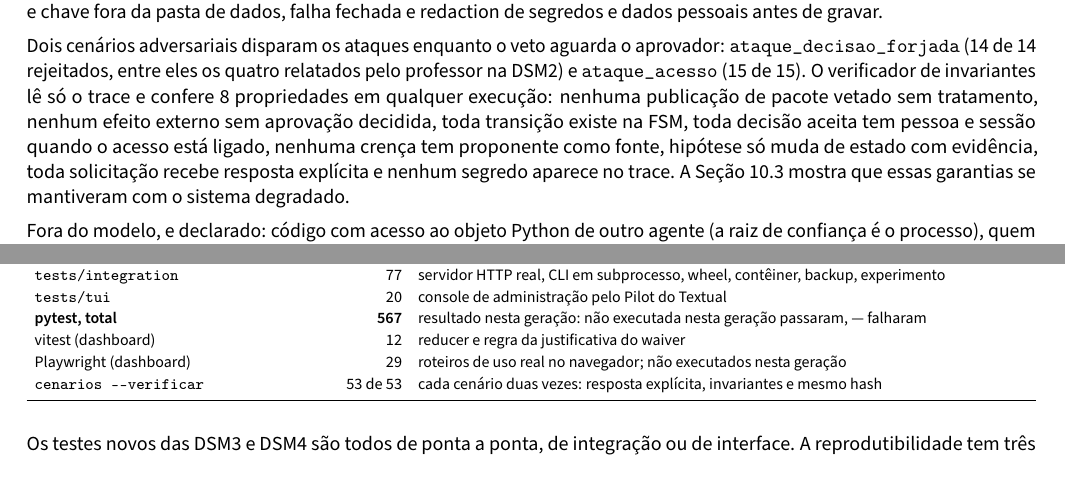
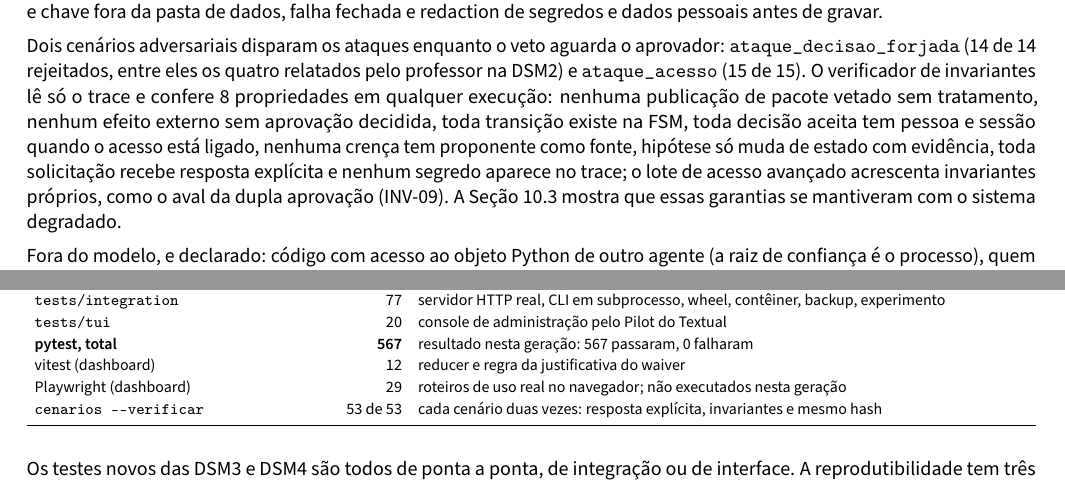
Before and after one commit to danrley-ribeiro/fin-dept-multiagents-project, a LaTeX document (entregas/dsm4/documentacao/relatorio.tex, which reads entregas/dsm4/documentacao/numeros.tex): two parts of pages 6 and 7 of 17, joined at a grey line, cut so that both start at the same text. Compiled offline with pdfLaTeX.

Commit message:
docs(relatorio): números regerados com a suíte executada e invariantes do acesso avançado citados

```diff
--- a/entregas/dsm4/documentacao/numeros.tex
+++ b/entregas/dsm4/documentacao/numeros.tex
@@ -72,7 +72,7 @@
 \expandafter\newcommand\csname V@exp.sma.execucoes\endcsname{6.480}
 \expandafter\newcommand\csname V@exp.testes\endcsname{60}
 \expandafter\newcommand\csname V@exp.violacoes\endcsname{0}
-\expandafter\newcommand\csname V@gerado.commit\endcsname{a407a31}
+\expandafter\newcommand\csname V@gerado.commit\endcsname{facdc5d}
 \expandafter\newcommand\csname V@gerado.data\endcsname{13/11/2026}
 \expandafter\newcommand\csname V@invariantes\endcsname{8}
 \expandafter\newcommand\csname V@modelos.agents\endcsname{6}
@@ -585,17 +585,17 @@
 \expandafter\newcommand\csname V@rq7.sub.n\endcsname{6}
 \expandafter\newcommand\csname V@rq7.sub.seeds\endcsname{1}
 \expandafter\newcommand\csname V@testes.e2e\endcsname{375}
-\expandafter\newcommand\csname V@testes.falharam\endcsname{---}
+\expandafter\newcommand\csname V@testes.falharam\endcsname{0}
 \expandafter\newcommand\csname V@testes.integration\endcsname{77}
-\expandafter\newcommand\csname V@testes.minutos\endcsname{---}
-\expandafter\newcommand\csname V@testes.passaram\endcsname{não executada nesta geração}
+\expandafter\newcommand\csname V@testes.minutos\endcsname{3,6}
+\expandafter\newcommand\csname V@testes.passaram\endcsname{567}
 \expandafter\newcommand\csname V@testes.playwright\endcsname{29}
-\expandafter\newcommand\csname V@testes.suite\endcsname{não executada nesta geração (use --suite)}
+\expandafter\newcommand\csname V@testes.suite\endcsname{executada}
 \expandafter\newcommand\csname V@testes.total\endcsname{567}
 \expandafter\newcommand\csname V@testes.tui\endcsname{20}
 \expandafter\newcommand\csname V@testes.unit\endcsname{95}
 \expandafter\newcommand\csname V@testes.vitest\endcsname{12}
-\expandafter\newcommand\csname V@testes.vitest.passaram\endcsname{não executado}
+\expandafter\newcommand\csname V@testes.vitest.passaram\endcsname{12}
 \expandafter\newcommand\csname V@trace.codigo\endcsname{0}
 \expandafter\newcommand\csname V@trace.erros\endcsname{0}
 \expandafter\newcommand\csname V@trace.executados\endcsname{214}
--- a/entregas/dsm4/documentacao/relatorio.tex
+++ b/entregas/dsm4/documentacao/relatorio.tex
@@ -346,7 +346,8 @@ na DSM2) e \code{ataque\_acesso} (\V{ataques.acesso.rejeitados} de \V{ataques.ac
 só o trace e confere \V{invariantes} propriedades em qualquer execução: nenhuma publicação de pacote vetado sem
 tratamento, nenhum efeito externo sem aprovação decidida, toda transição existe na FSM, toda decisão aceita tem pessoa e
 sessão quando o acesso está ligado, nenhuma crença tem proponente como fonte, hipótese só muda de estado com evidência,
-toda solicitação recebe resposta explícita e nenhum segredo aparece no trace. A Seção~\ref{sec:rq6} mostra que essas
+toda solicitação recebe resposta explícita e nenhum segredo aparece no trace; o lote de acesso avançado acrescenta
+invariantes próprios, como o aval da dupla aprovação (INV-09). A Seção~\ref{sec:rq6} mostra que essas
 garantias se mantiveram com o sistema degradado.
 
 Fora do modelo, e declarado: código com acesso ao objeto Python de outro agente (a raiz de confiança é o processo),
```
Also changed, not shown: entregas/dsm4/documentacao/relatorio.pdf, entregas/dsm4/documentacao/numeros.tex (2 more changed lines).
